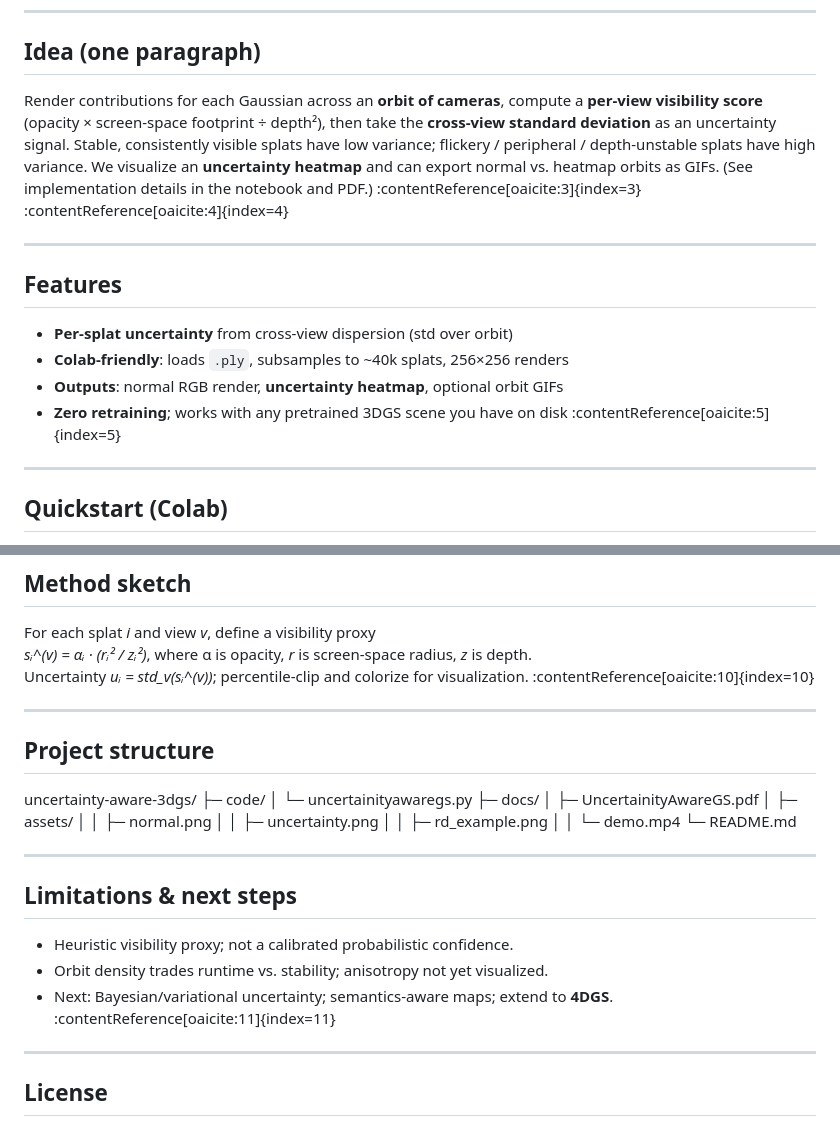
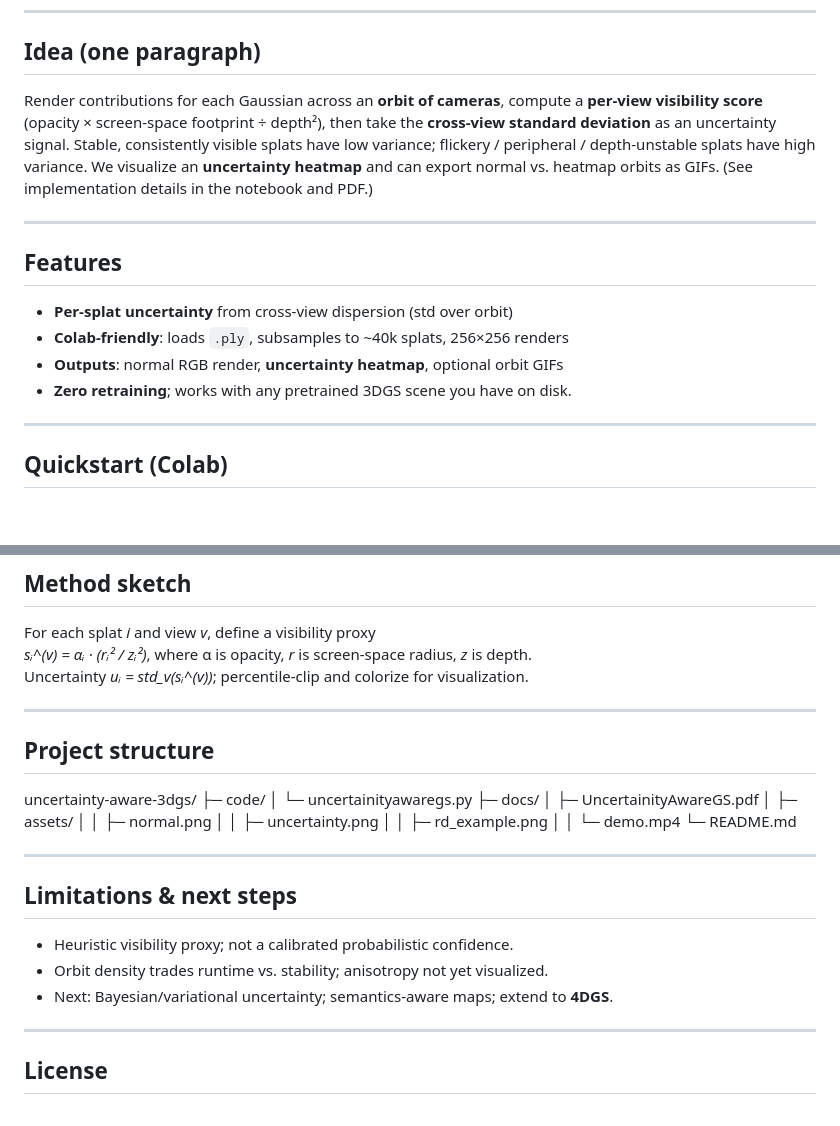
Before and after one commit to tarungangadhar/uncertainty-aware-3dgs, a Markdown page: README.md, 2 parts joined by grey strips. Drawn GitHub-style; blank space fills up the shorter version.

```diff
--- a/README.md
+++ b/README.md
@@ -8,7 +8,7 @@
 
 ## Idea (one paragraph)
 
-Render contributions for each Gaussian across an **orbit of cameras**, compute a **per-view visibility score** (opacity × screen-space footprint ÷ depth²), then take the **cross-view standard deviation** as an uncertainty signal. Stable, consistently visible splats have low variance; flickery / peripheral / depth-unstable splats have high variance. We visualize an **uncertainty heatmap** and can export normal vs. heatmap orbits as GIFs. (See implementation details in the notebook and PDF.) :contentReference[oaicite:3]{index=3} :contentReference[oaicite:4]{index=4}
+Render contributions for each Gaussian across an **orbit of cameras**, compute a **per-view visibility score** (opacity × screen-space footprint ÷ depth²), then take the **cross-view standard deviation** as an uncertainty signal. Stable, consistently visible splats have low variance; flickery / peripheral / depth-unstable splats have high variance. We visualize an **uncertainty heatmap** and can export normal vs. heatmap orbits as GIFs. (See implementation details in the notebook and PDF.)
 
 ---
 
@@ -17,7 +17,7 @@ Render contributions for each Gaussian across an **orbit of cameras**, compute a
 - **Per-splat uncertainty** from cross-view dispersion (std over orbit)
 - **Colab-friendly**: loads `.ply`, subsamples to ~40k splats, 256×256 renders
 - **Outputs**: normal RGB render, **uncertainty heatmap**, optional orbit GIFs
-- **Zero retraining**; works with any pretrained 3DGS scene you have on disk :contentReference[oaicite:5]{index=5}
+- **Zero retraining**; works with any pretrained 3DGS scene you have on disk.
 
 ---
 
@@ -71,7 +71,7 @@ Uncertainty emphasizes splats at **scene peripheries, thin structures, and depth
 
 For each splat *i* and view *v*, define a visibility proxy
 *sᵢ^(v) = αᵢ · (rᵢ² / zᵢ²)*, where α is opacity, *r* is screen-space radius, *z* is depth.
-Uncertainty *uᵢ = std_v(sᵢ^(v))*; percentile-clip and colorize for visualization. :contentReference[oaicite:10]{index=10}
+Uncertainty *uᵢ = std_v(sᵢ^(v))*; percentile-clip and colorize for visualization.
 
 ---
 
@@ -96,7 +96,7 @@ uncertainty-aware-3dgs/
 
 - Heuristic visibility proxy; not a calibrated probabilistic confidence.
 - Orbit density trades runtime vs. stability; anisotropy not yet visualized.
-- Next: Bayesian/variational uncertainty; semantics-aware maps; extend to **4DGS**. :contentReference[oaicite:11]{index=11}
+- Next: Bayesian/variational uncertainty; semantics-aware maps; extend to **4DGS**.
 
 ---
 
```
